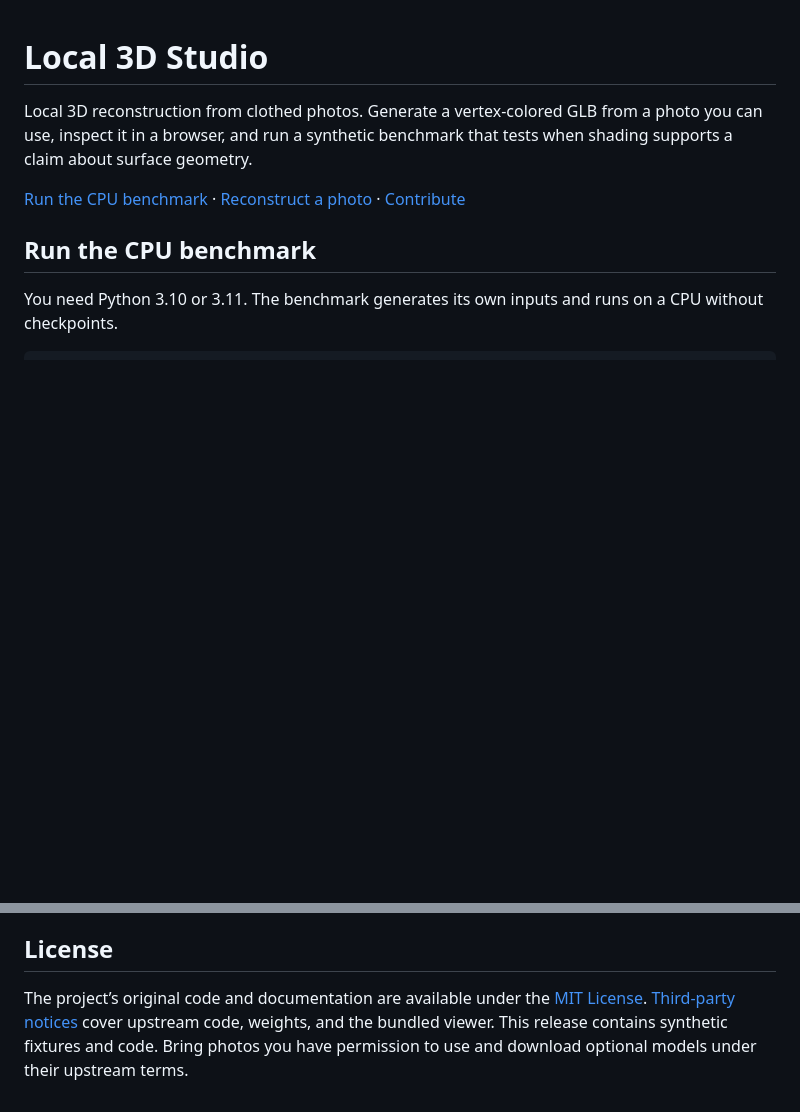
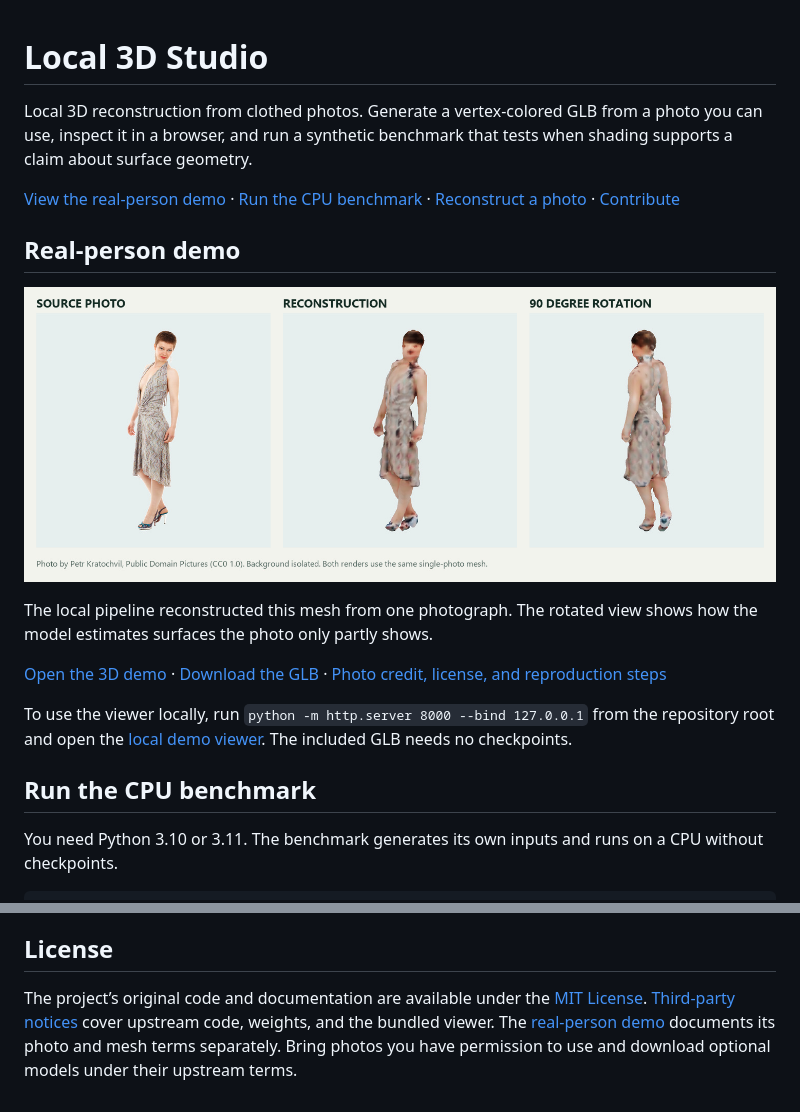
Before and after one commit to yuanrui3/local-3d-studio, a Markdown page: README.md, 2 parts joined by grey strips. GitHub-like rendering; pictures changed too: docs/assets/real-person-demo.jpg (added); blank space fills up the shorter version.

Commit message:
Show a licensed real-person reconstruction in the public demo

```diff
--- a/README.md
+++ b/README.md
@@ -2,7 +2,17 @@
 
 Local 3D reconstruction from clothed photos. Generate a vertex-colored GLB from a photo you can use, inspect it in a browser, and run a synthetic benchmark that tests when shading supports a claim about surface geometry.
 
-[Run the CPU benchmark](#run-the-cpu-benchmark) · [Reconstruct a photo](docs/photo-reconstruction.md) · [Contribute](CONTRIBUTING.md)
+[View the real-person demo](#real-person-demo) · [Run the CPU benchmark](#run-the-cpu-benchmark) · [Reconstruct a photo](docs/photo-reconstruction.md) · [Contribute](CONTRIBUTING.md)
+
+## Real-person demo
+
+![A licensed photo of a clothed adult beside two renders of the reconstructed mesh separated by a 90-degree rotation](docs/assets/real-person-demo.jpg)
+
+The local pipeline reconstructed this mesh from one photograph. The rotated view shows how the model estimates surfaces the photo only partly shows.
+
+[Open the 3D demo](https://yuanrui3.github.io/local-3d-studio/viewer.html?model=docs/assets/real-person-demo.glb) · [Download the GLB](docs/assets/real-person-demo.glb) · [Photo credit, license, and reproduction steps](docs/real-person-demo.md)
+
+To use the viewer locally, run `python -m http.server 8000 --bind 127.0.0.1` from the repository root and open the [local demo viewer](http://127.0.0.1:8000/viewer.html?model=docs/assets/real-person-demo.glb). The included GLB needs no checkpoints.
 
 ## Run the CPU benchmark
 
@@ -43,4 +53,4 @@ Reproducible setup reports, CPU-friendly fixtures, and improvements to camera, m
 
 ## License
 
-The project’s original code and documentation are available under the [MIT License](LICENSE). [Third-party notices](THIRD_PARTY_NOTICES.md) cover upstream code, weights, and the bundled viewer. This release contains synthetic fixtures and code. Bring photos you have permission to use and download optional models under their upstream terms.
+The project’s original code and documentation are available under the [MIT License](LICENSE). [Third-party notices](THIRD_PARTY_NOTICES.md) cover upstream code, weights, and the bundled viewer. The [real-person demo](docs/real-person-demo.md) documents its photo and mesh terms separately. Bring photos you have permission to use and download optional models under their upstream terms.
```
Also changed, not shown: THIRD_PARTY_NOTICES.md (+2 -0 lines), docs/real-person-demo.md (added, +21 -0 lines), 4 other files.
